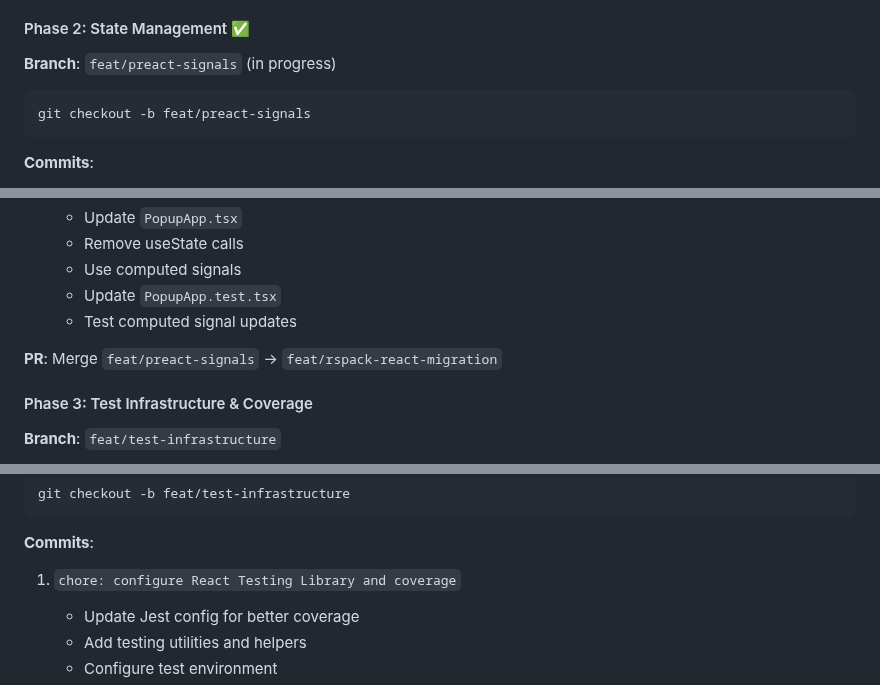
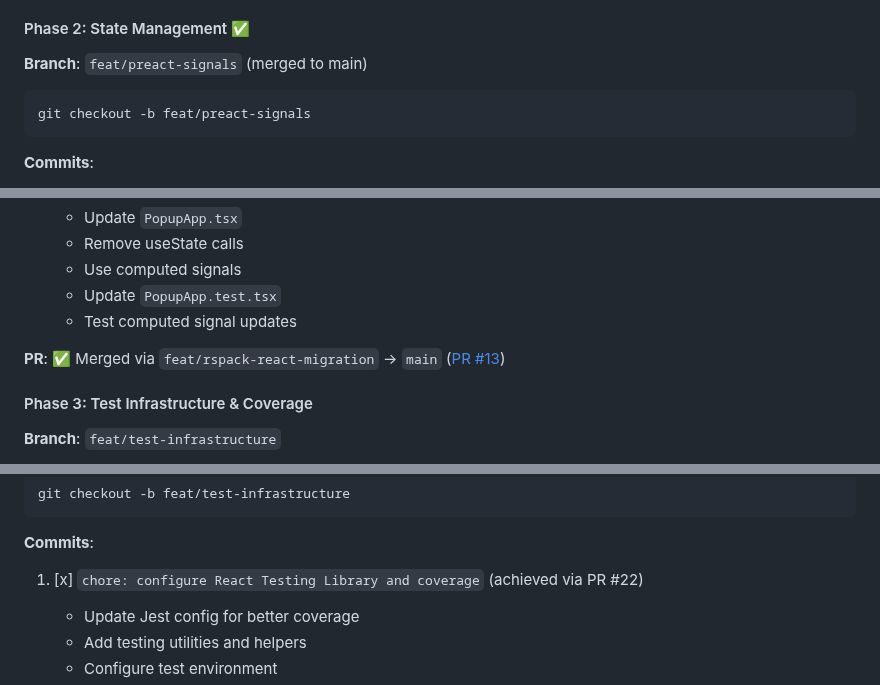
Before and after one commit to goodbadwolf/tanaka, a Markdown page: docs/ROADMAP-v0.5-v1.0-STEPS.md, 3 parts joined by grey strips. Drawn GitHub-style.

Commit message:
docs: update extension roadmap steps with completion status
- Add PR references for completed phases
- Update checkboxes to match actual completion
- Add note explaining post-v0.5.0 enhancement work

````diff
--- a/docs/ROADMAP-v0.5-v1.0-STEPS.md
+++ b/docs/ROADMAP-v0.5-v1.0-STEPS.md
@@ -95,7 +97,7 @@ git checkout -b feat/shared-components
 
 #### Phase 2: State Management ✅
 
-**Branch**: `feat/preact-signals` (in progress)
+**Branch**: `feat/preact-signals` (merged to main)
 
 ```bash
 git checkout -b feat/preact-signals
@@ -143,7 +145,7 @@ git checkout -b feat/preact-signals
    - Update `PopupApp.test.tsx`
    - Test computed signal updates
 
-**PR**: Merge `feat/preact-signals` → `feat/rspack-react-migration`
+**PR**: ✅ Merged via `feat/rspack-react-migration` → `main` ([PR #13](https://github.com/goodbadwolf/tanaka/pull/13))
 
 #### Phase 3: Test Infrastructure & Coverage
 
@@ -161,7 +163,7 @@ git checkout -b feat/test-infrastructure
 
 **Commits**:
 
-1. `chore: configure React Testing Library and coverage`
+1. [x] `chore: configure React Testing Library and coverage` (achieved via PR #22)
    - Update Jest config for better coverage
    - Add testing utilities and helpers
    - Configure test environment
````
Also changed, not shown: other parts of docs/ROADMAP-v0.5-v1.0-STEPS.md (+4 -2 lines).
